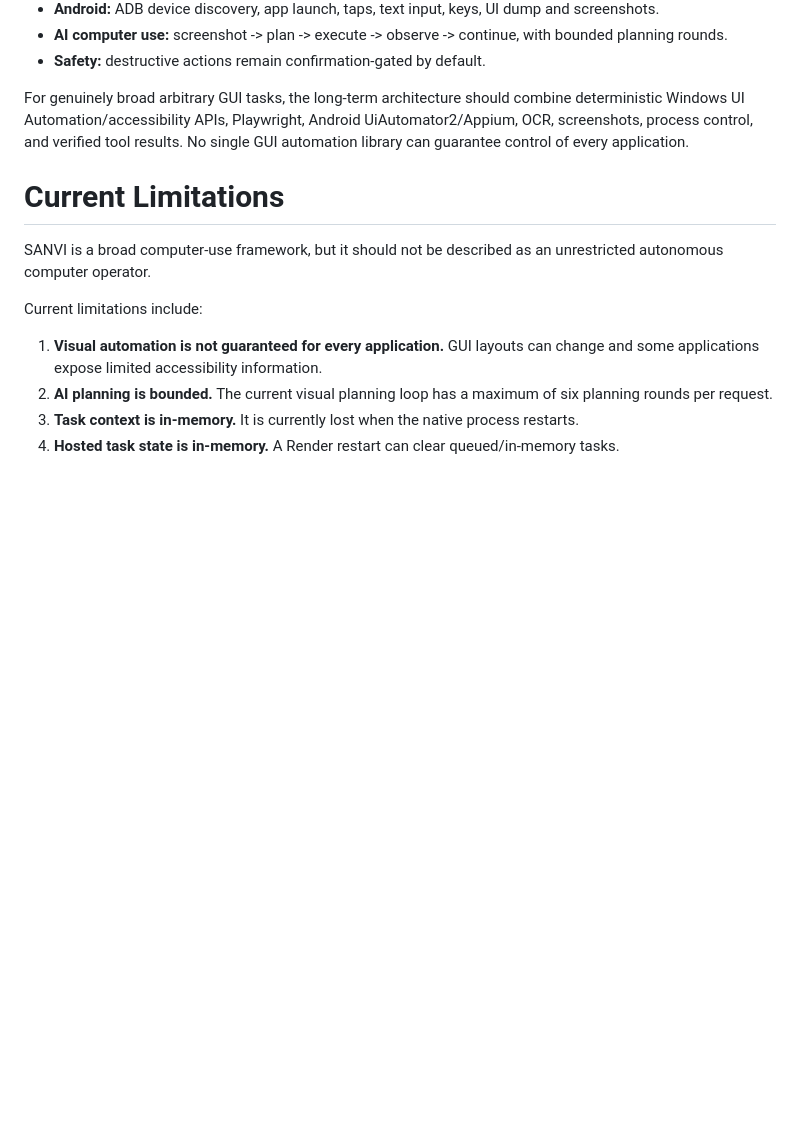
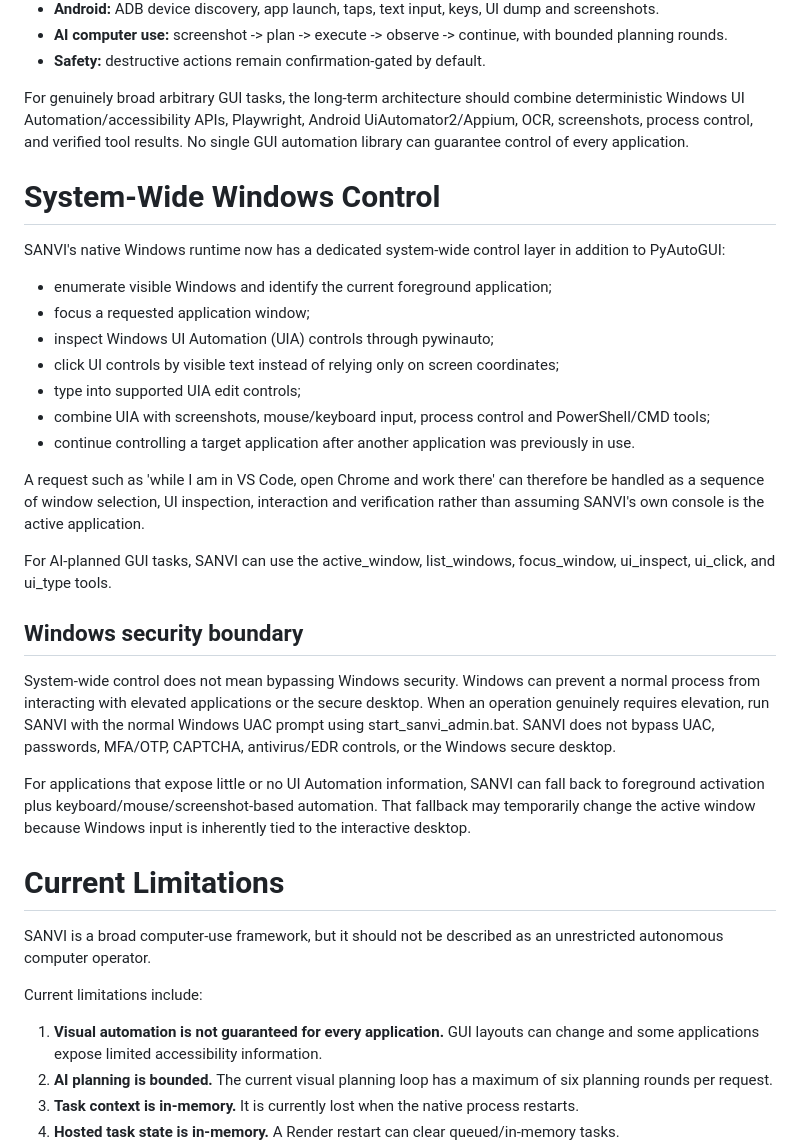
Before and after one commit to SanFlash/sanvi-ai, a Markdown page: README.md, the part around the change. Rendered like a GitHub page; blank space fills up the shorter version.

Commit message:
docs: document system-wide Windows control layer

```diff
--- a/README.md
+++ b/README.md
@@ -1613,6 +1613,27 @@ SANVI is intended to be a powerful local computer-use agent. The native runtime
 
 For genuinely broad arbitrary GUI tasks, the long-term architecture should combine deterministic Windows UI Automation/accessibility APIs, Playwright, Android UiAutomator2/Appium, OCR, screenshots, process control, and verified tool results. No single GUI automation library can guarantee control of every application.
 
+# System-Wide Windows Control
+
+SANVI's native Windows runtime now has a dedicated system-wide control layer in addition to PyAutoGUI:
+
+- enumerate visible Windows and identify the current foreground application;
+- focus a requested application window;
+- inspect Windows UI Automation (UIA) controls through pywinauto;
+- click UI controls by visible text instead of relying only on screen coordinates;
+- type into supported UIA edit controls;
+- combine UIA with screenshots, mouse/keyboard input, process control and PowerShell/CMD tools;
+- continue controlling a target application after another application was previously in use.
+
+A request such as 'while I am in VS Code, open Chrome and work there' can therefore be handled as a sequence of window selection, UI inspection, interaction and verification rather than assuming SANVI's own console is the active application.
+
+For AI-planned GUI tasks, SANVI can use the active_window, list_windows, focus_window, ui_inspect, ui_click, and ui_type tools.
+
+## Windows security boundary
+
+System-wide control does not mean bypassing Windows security. Windows can prevent a normal process from interacting with elevated applications or the secure desktop. When an operation genuinely requires elevation, run SANVI with the normal Windows UAC prompt using start_sanvi_admin.bat. SANVI does not bypass UAC, passwords, MFA/OTP, CAPTCHA, antivirus/EDR controls, or the Windows secure desktop.
+
+For applications that expose little or no UI Automation information, SANVI can fall back to foreground activation plus keyboard/mouse/screenshot-based automation. That fallback may temporarily change the active window because Windows input is inherently tied to the interactive desktop.
 # Current Limitations
 
 SANVI is a broad computer-use framework, but it should not be described as an unrestricted autonomous computer operator.
```
